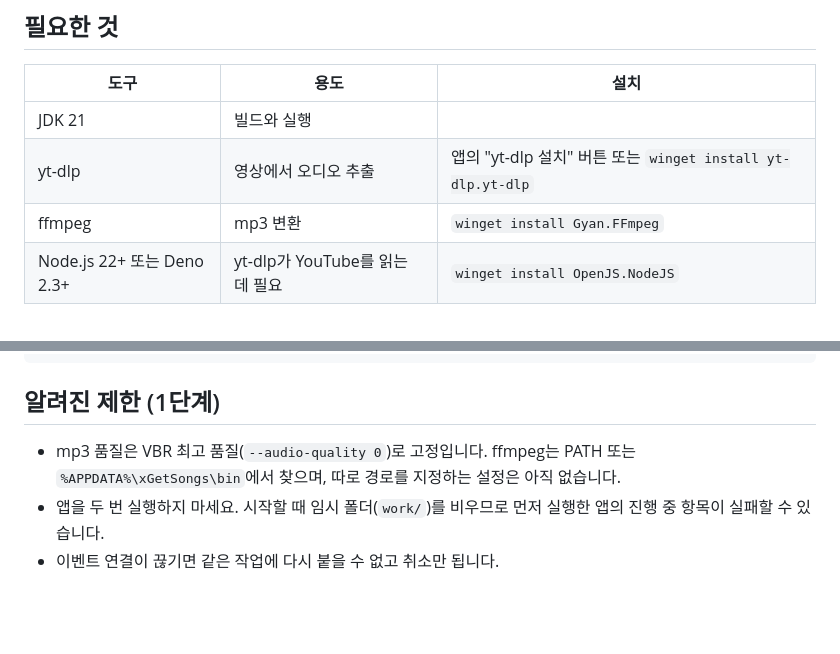
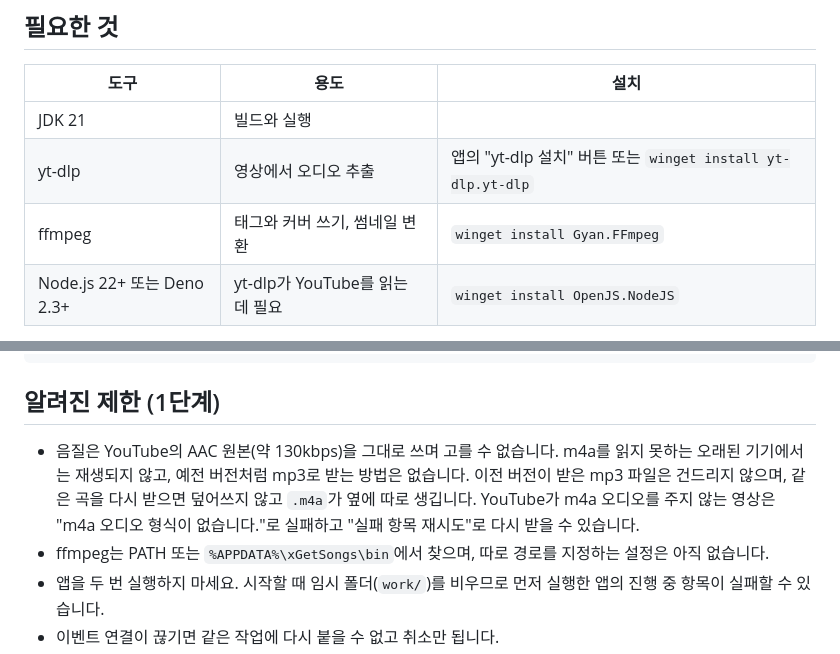
Before and after one commit to gomtos/xGetSongs, a Markdown page: README.md, 2 parts joined by grey strips. Drawn GitHub-style; blank space fills up the shorter version.

```diff
--- a/README.md
+++ b/README.md
@@ -45,7 +46,7 @@ LRCLIB에도 없으면 구글 검색 결과의 가사 카드에서 가져옵니
 |---|---|---|
 | JDK 21 | 빌드와 실행 | |
 | yt-dlp | 영상에서 오디오 추출 | 앱의 "yt-dlp 설치" 버튼 또는 `winget install yt-dlp.yt-dlp` |
-| ffmpeg | mp3 변환 | `winget install Gyan.FFmpeg` |
+| ffmpeg | 태그와 커버 쓰기, 썸네일 변환 | `winget install Gyan.FFmpeg` |
 | Node.js 22+ 또는 Deno 2.3+ | yt-dlp가 YouTube를 읽는 데 필요 | `winget install OpenJS.NodeJS` |
 
 앱 첫 화면 위쪽에서 세 도구의 설치 여부와 버전을 확인할 수 있습니다.
@@ -91,7 +92,8 @@ app/      Compose Multiplatform UI (지금은 desktop 타깃만)
 
 ## 알려진 제한 (1단계)
 
-- mp3 품질은 VBR 최고 품질(`--audio-quality 0`)로 고정입니다. ffmpeg는 PATH 또는 `%APPDATA%\xGetSongs\bin`에서 찾으며, 따로 경로를 지정하는 설정은 아직 없습니다.
+- 음질은 YouTube의 AAC 원본(약 130kbps)을 그대로 쓰며 고를 수 없습니다. m4a를 읽지 못하는 오래된 기기에서는 재생되지 않고, 예전 버전처럼 mp3로 받는 방법은 없습니다. 이전 버전이 받은 mp3 파일은 건드리지 않으며, 같은 곡을 다시 받으면 덮어쓰지 않고 `.m4a`가 옆에 따로 생깁니다. YouTube가 m4a 오디오를 주지 않는 영상은 "m4a 오디오 형식이 없습니다."로 실패하고 "실패 항목 재시도"로 다시 받을 수 있습니다.
+- ffmpeg는 PATH 또는 `%APPDATA%\xGetSongs\bin`에서 찾으며, 따로 경로를 지정하는 설정은 아직 없습니다.
 - 앱을 두 번 실행하지 마세요. 시작할 때 임시 폴더(`work/`)를 비우므로 먼저 실행한 앱의 진행 중 항목이 실패할 수 있습니다.
 - 이벤트 연결이 끊기면 같은 작업에 다시 붙을 수 없고 취소만 됩니다.
 - 요약의 "건너뜀" 개수에는 조회 단계에서 이미 사용할 수 없던 영상이 빠집니다(목록의 각 행에는 표시됩니다).
```
Also changed, not shown: other parts of README.md (+11 -10 lines), 1 other file.
